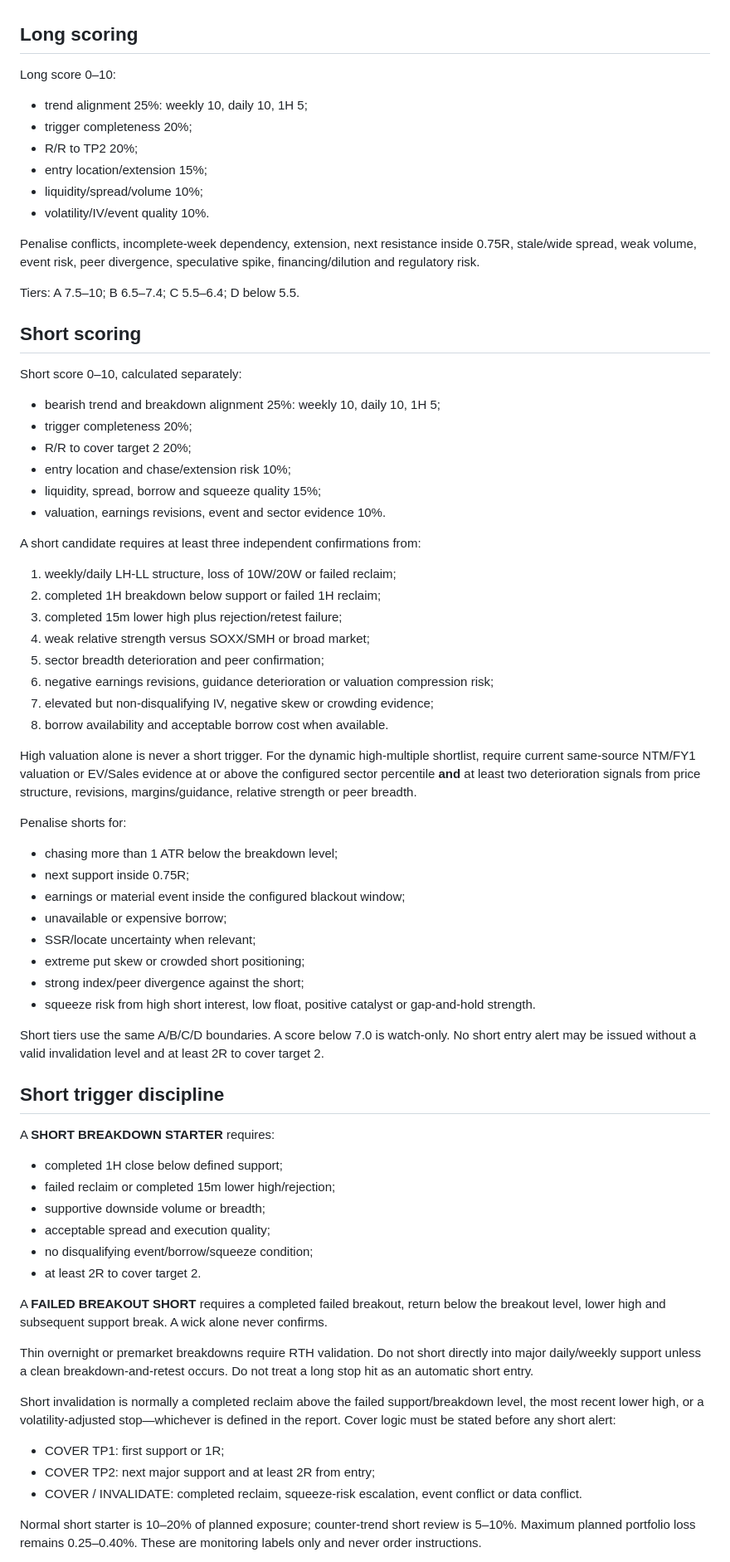
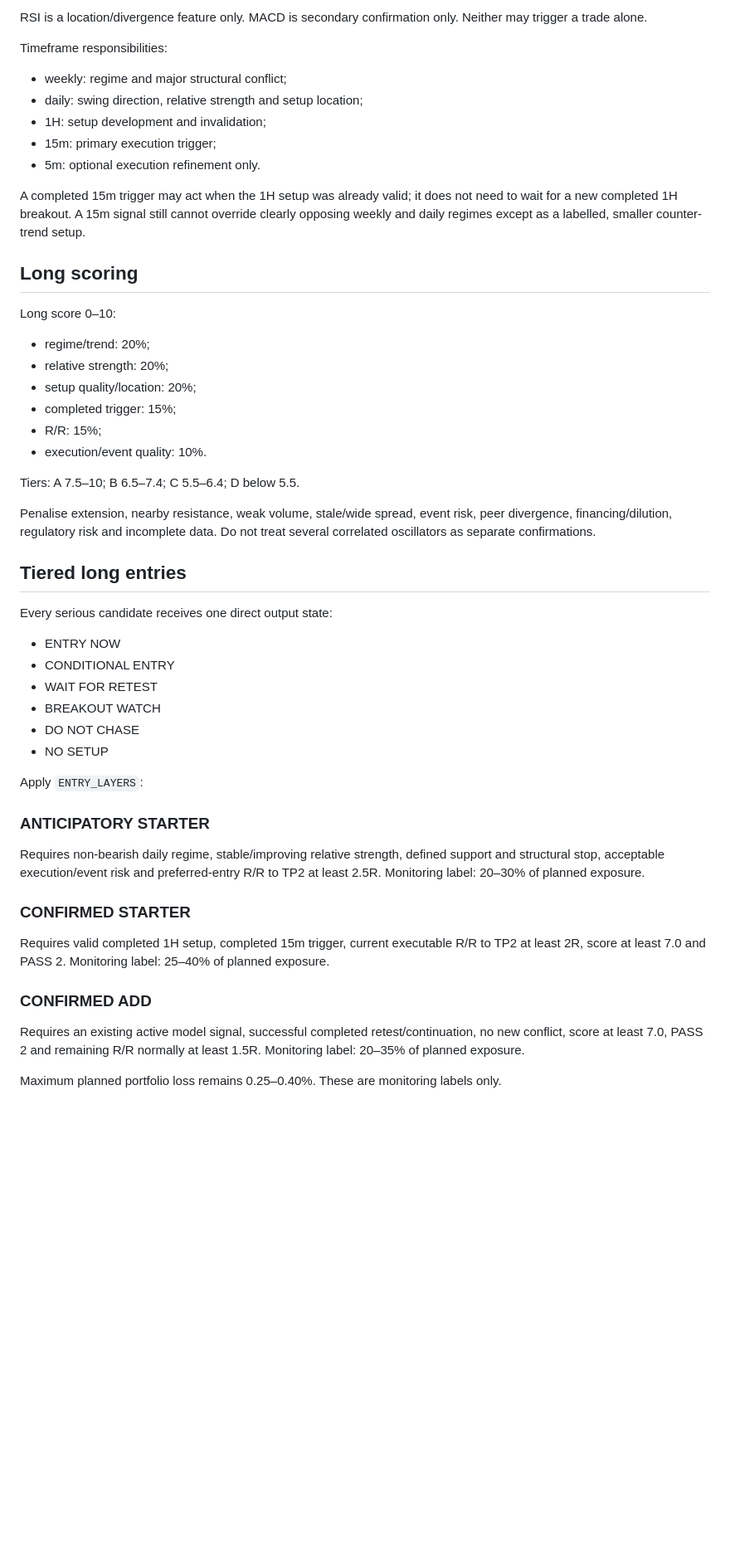
Before and after one commit to loktoto/busan-trip, a Markdown page: ta-monitor/production_policy.md, the part around one of its changes. Shown at 83% size. Drawn GitHub-style; blank space fills up the shorter version.

Commit message:
Promote dynamic discovery and tiered entries to production

```diff
--- a/ta-monitor/production_policy.md
+++ b/ta-monitor/production_policy.md
@@ -70,70 +75,54 @@ Weekly controls the primary regime; daily controls swing location; 1H controls t
+RSI is a location/divergence feature only. MACD is secondary confirmation only. Neither may trigger a trade alone.
+
+Timeframe responsibilities:
+
+- weekly: regime and major structural conflict;
+- daily: swing direction, relative strength and setup location;
+- 1H: setup development and invalidation;
+- 15m: primary execution trigger;
+- 5m: optional execution refinement only.
+
+A completed 15m trigger may act when the 1H setup was already valid; it does not need to wait for a new completed 1H breakout. A 15m signal still cannot override clearly opposing weekly and daily regimes except as a labelled, smaller counter-trend setup.
 
 ## Long scoring
 
 Long score 0–10:
-- trend alignment 25%: weekly 10, daily 10, 1H 5;
-- trigger completeness 20%;
-- R/R to TP2 20%;
-- entry location/extension 15%;
-- liquidity/spread/volume 10%;
-- volatility/IV/event quality 10%.
 
-Penalise conflicts, incomplete-week dependency, extension, next resistance inside 0.75R, stale/wide spread, weak volume, event risk, peer divergence, speculative spike, financing/dilution and regulatory risk.
+- regime/trend: 20%;
+- relative strength: 20%;
+- setup quality/location: 20%;
+- completed trigger: 15%;
+- R/R: 15%;
+- execution/event quality: 10%.
 
 Tiers: A 7.5–10; B 6.5–7.4; C 5.5–6.4; D below 5.5.
 
-## Short scoring
+Penalise extension, nearby resistance, weak volume, stale/wide spread, event risk, peer divergence, financing/dilution, regulatory risk and incomplete data. Do not treat several correlated oscillators as separate confirmations.
 
-Short score 0–10, calculated separately:
-- bearish trend and breakdown alignment 25%: weekly 10, daily 10, 1H 5;
-- trigger completeness 20%;
-- R/R to cover target 2 20%;
-- entry location and chase/extension risk 10%;
-- liquidity, spread, borrow and squeeze quality 15%;
-- valuation, earnings revisions, event and sector evidence 10%.
+## Tiered long entries
 
-A short candidate requires at least three independent confirmations from:
-1. weekly/daily LH-LL structure, loss of 10W/20W or failed reclaim;
-2. completed 1H breakdown below support or failed 1H reclaim;
-3. completed 15m lower high plus rejection/retest failure;
-4. weak relative strength versus SOXX/SMH or broad market;
-5. sector breadth deterioration and peer confirmation;
-6. negative earnings revisions, guidance deterioration or valuation compression risk;
-7. elevated but non-disqualifying IV, negative skew or crowding evidence;
-8. borrow availability and acceptable borrow cost when available.
+Every serious candidate receives one direct output state:
 
-High valuation alone is never a short trigger. For the dynamic high-multiple shortlist, require current same-source NTM/FY1 valuation or EV/Sales evidence at or above the configured sector percentile **and** at least two deterioration signals from price structure, revisions, margins/guidance, relative strength or peer breadth.
+- ENTRY NOW
+- CONDITIONAL ENTRY
+- WAIT FOR RETEST
+- BREAKOUT WATCH
+- DO NOT CHASE
+- NO SETUP
 
-Penalise shorts for:
-- chasing more than 1 ATR below the breakdown level;
-- next support inside 0.75R;
-- earnings or material event inside the configured blackout window;
-- unavailable or expensive borrow;
-- SSR/locate uncertainty when relevant;
-- extreme put skew or crowded short positioning;
-- strong index/peer divergence against the short;
-- squeeze risk from high short interest, low float, positive catalyst or gap-and-hold strength.
+Apply `ENTRY_LAYERS`:
 
-Short tiers use the same A/B/C/D boundaries. A score below 7.0 is watch-only. No short entry alert may be issued without a valid invalidation level and at least 2R to cover target 2.
+### ANTICIPATORY STARTER
 
-## Short trigger discipline
+Requires non-bearish daily regime, stable/improving relative strength, defined support and structural stop, acceptable execution/event risk and preferred-entry R/R to TP2 at least 2.5R. Monitoring label: 20–30% of planned exposure.
 
-A **SHORT BREAKDOWN STARTER** requires:
-- completed 1H close below defined support;
-- failed reclaim or completed 15m lower high/rejection;
-- supportive downside volume or breadth;
-- acceptable spread and execution quality;
-- no disqualifying event/borrow/squeeze condition;
-- at least 2R to cover target 2.
+### CONFIRMED STARTER
 
-A **FAILED BREAKOUT SHORT** requires a completed failed breakout, return below the breakout level, lower high and subsequent support break. A wick alone never confirms.
+Requires valid completed 1H setup, completed 15m trigger, current executable R/R to TP2 at least 2R, score at least 7.0 and PASS 2. Monitoring label: 25–40% of planned exposure.
 
-Thin overnight or premarket breakdowns require RTH validation. Do not short directly into major daily/weekly support unless a clean breakdown-and-retest occurs. Do not treat a long stop hit as an automatic short entry.
+### CONFIRMED ADD
 
-Short invalidation is normally a completed reclaim above the failed support/breakdown level, the most recent lower high, or a volatility-adjusted stop—whichever is defined in the report. Cover logic must be stated before any short alert:
-- COVER TP1: first support or 1R;
-- COVER TP2: next major support and at least 2R from entry;
-- COVER / INVALIDATE: completed reclaim, squeeze-risk escalation, event conflict or data conflict.
+Requires an existing active model signal, successful completed retest/continuation, no new conflict, score at least 7.0, PASS 2 and remaining R/R normally at least 1.5R. Monitoring label: 20–35% of planned exposure.
 
-Normal short starter is 10–20% of planned exposure; counter-trend short review is 5–10%. Maximum planned portfolio loss remains 0.25–0.40%. These are monitoring labels only and never order instructions.
+Maximum planned portfolio loss remains 0.25–0.40%. These are monitoring labels only.
 
```
Also changed, not shown: other parts of ta-monitor/production_policy.md (+97 -79 lines).
